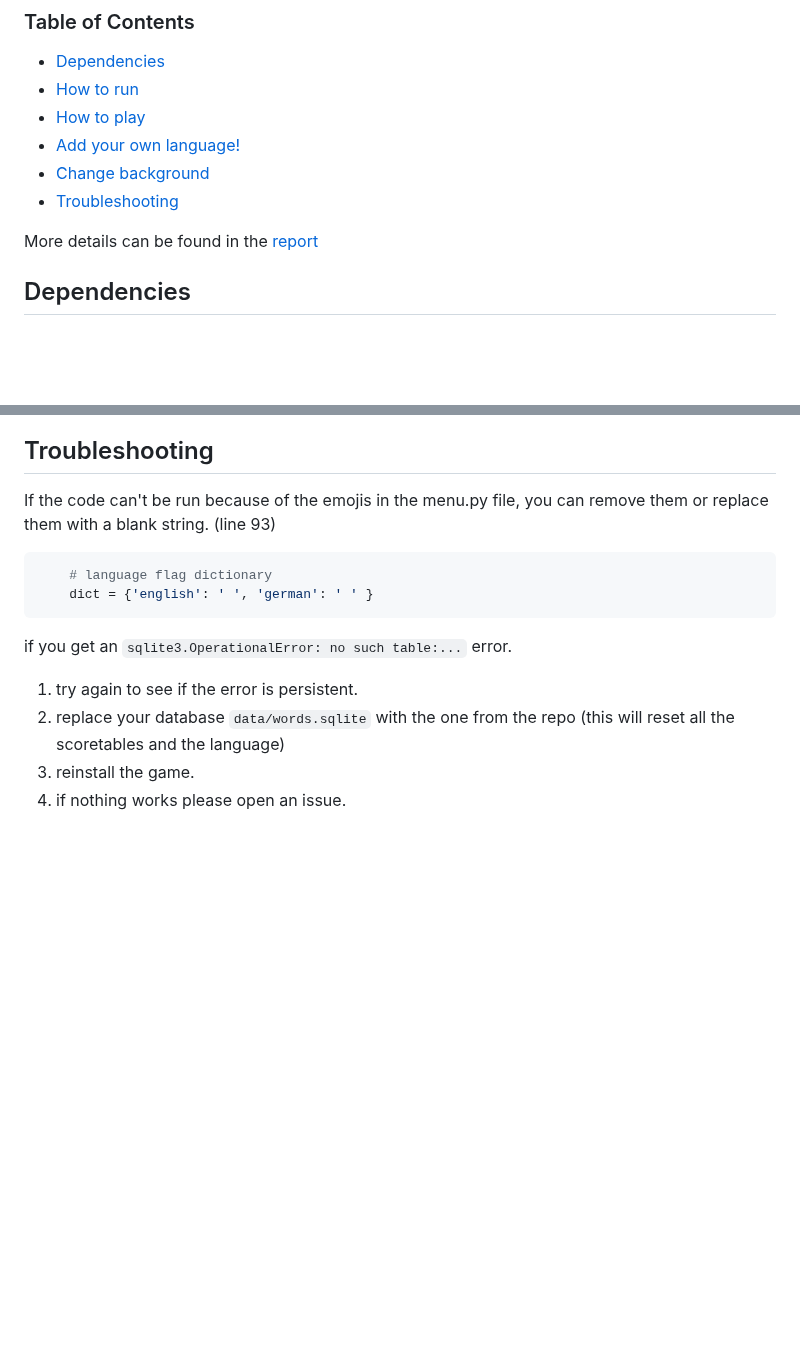
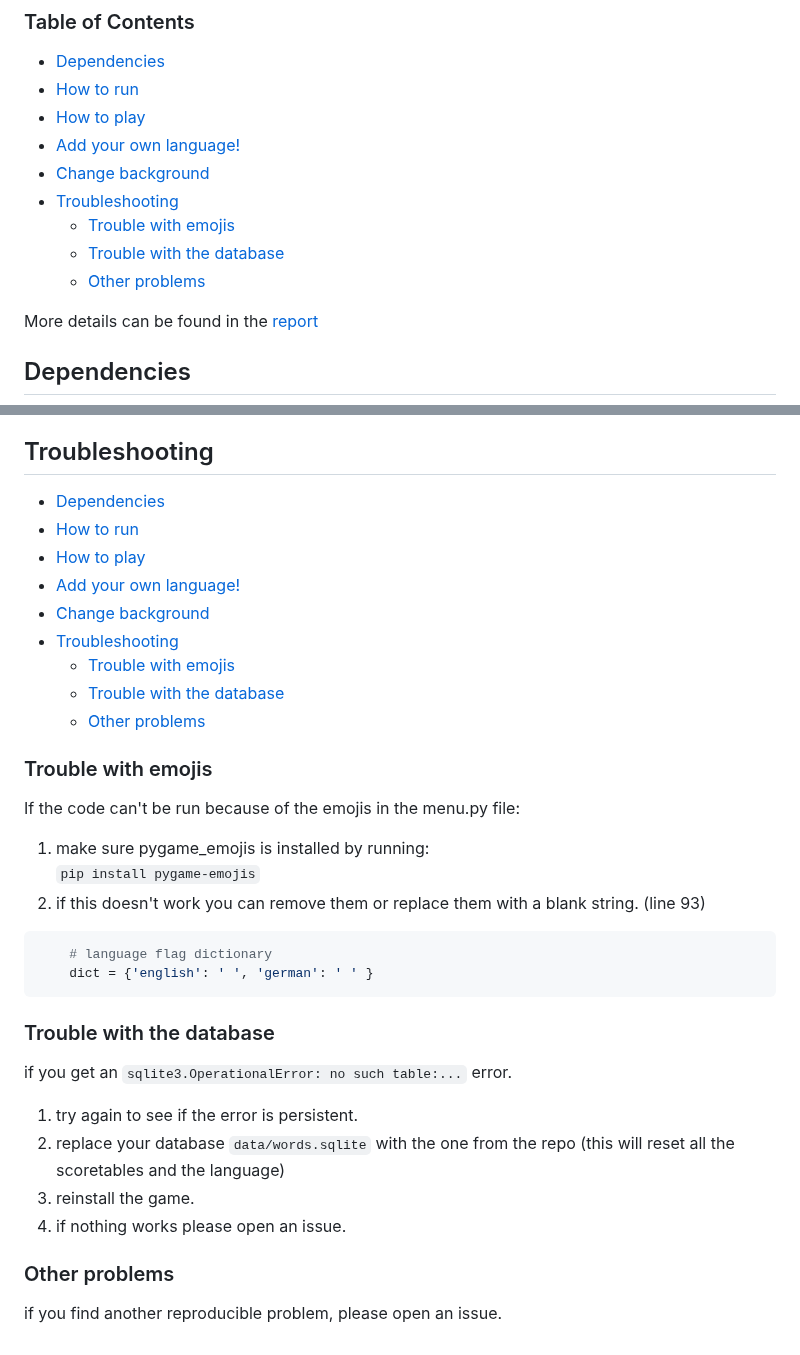
Before and after one commit to donatienLeray/WortEx, a Markdown page: README.md, 2 parts joined by grey strips. Drawn GitHub-style; blank space fills up the shorter version.

Commit message:
added subtitles to troubleshooting

````diff
--- a/README.md
+++ b/README.md
@@ -18,6 +18,9 @@ set of seven letters. Be fast, be smart, get a highscore!
 - [Add your own language!](#add-your-own-language)
 - [Change background](#change-background)
 - [Troubleshooting](#troubleshooting)
+  - [Trouble with emojis](#trouble-with-emojis)
+  - [Trouble with the database](#trouble-with-the-database)
+  - [Other problems](#other-problems)
 
 More details can be found in the [report](https://github.com/donatienLeray/WortEx/blob/main/report/report.pdf)
 
@@ -117,15 +120,33 @@ Just replace the file `data/background.png` and `data/game_background.png` with
 The name has to stay exactly the same.
 
 ## Troubleshooting
-If the code can't be run because of the emojis in the menu.py file, you can remove them or replace them with a blank string.
+- [Dependencies](#dependencies)
+- [How to run](#how-to-run)
+- [How to play](#how-to-play)
+- [Add your own language!](#add-your-own-language)
+- [Change background](#change-background)
+- [Troubleshooting](#troubleshooting)
+  - [Trouble with emojis](#trouble-with-emojis)
+  - [Trouble with the database](#trouble-with-the-database)
+  - [Other problems](#other-problems)
+
+### Trouble with emojis
+If the code can't be run because of the emojis in the menu.py file:
+1. make sure pygame_emojis is installed by running:\
+   ```pip install pygame-emojis```
+2. if this doesn't work you can remove them or replace them with a blank string.
 (line 93)
 ```python
     # language flag dictionary
     dict = {'english': ' ', 'german': ' ' }
 ```
-
+### Trouble with the database
 if you get an `sqlite3.OperationalError: no such table:...` error.
 1. try again to see if the error is persistent.
 2. replace your database `data/words.sqlite` with the one from the repo (this will reset all the scoretables and the language)
 3. reinstall the game.
 4. if nothing works please open an issue.
+
+### Other problems
+
+if you find another reproducible problem, please open an issue.
````
